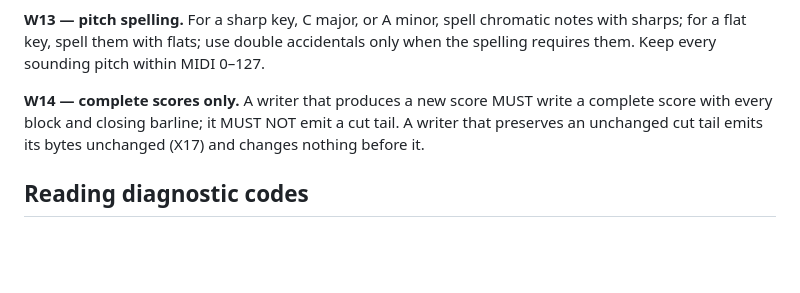
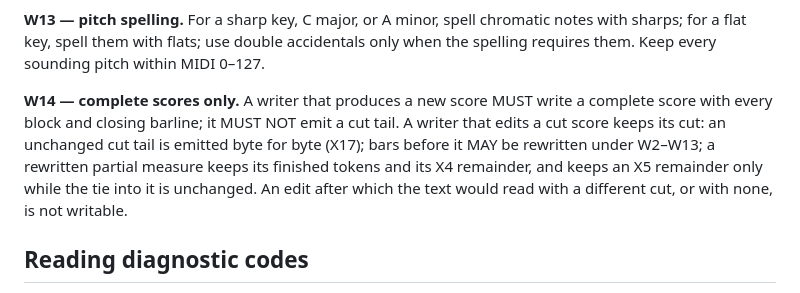
Before and after one commit to netaart/score-editor, a Markdown page: packages/score-dialect-song2/RULES.md, the part around the change. Drawn GitHub-style; blank space fills up the shorter version.

Commit message:
docs: describe editing a cut score in W14

```diff
--- a/packages/score-dialect-song2/RULES.md
+++ b/packages/score-dialect-song2/RULES.md
@@ -361,7 +361,7 @@ A writer that implements these rules MUST produce text that reads back to the sa
 
 **W13 — pitch spelling.** For a sharp key, C major, or A minor, spell chromatic notes with sharps; for a flat key, spell them with flats; use double accidentals only when the spelling requires them. Keep every sounding pitch within MIDI 0–127.
 
-**W14 — complete scores only.** A writer that produces a new score MUST write a complete score with every block and closing barline; it MUST NOT emit a cut tail. A writer that preserves an unchanged cut tail emits its bytes unchanged (X17) and changes nothing before it.
+**W14 — complete scores only.** A writer that produces a new score MUST write a complete score with every block and closing barline; it MUST NOT emit a cut tail. A writer that edits a cut score keeps its cut: an unchanged cut tail is emitted byte for byte (X17); bars before it MAY be rewritten under W2–W13; a rewritten partial measure keeps its finished tokens and its X4 remainder, and keeps an X5 remainder only while the tie into it is unchanged. An edit after which the text would read with a different cut, or with none, is not writable.
 
 ## Reading diagnostic codes
 
```
